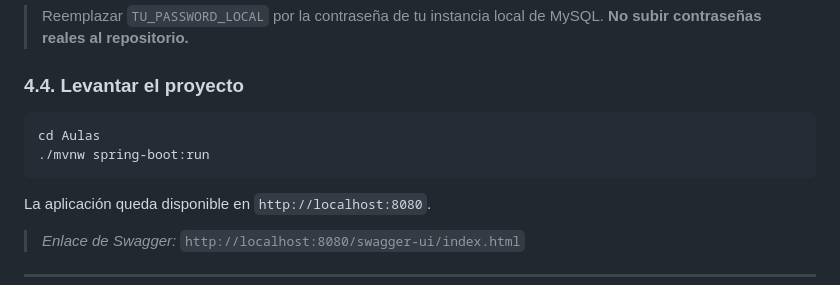
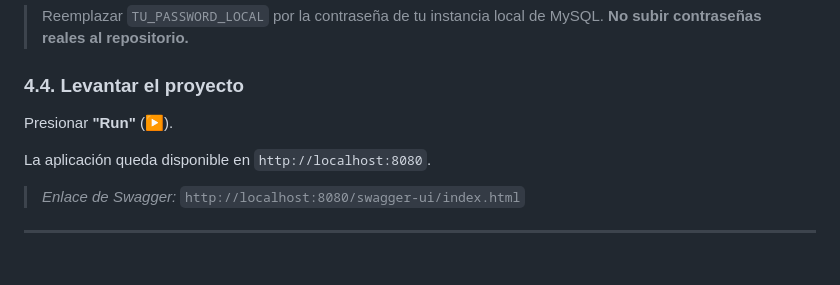
Before and after one commit to joaquiniriarte978-lab/TPFinalAulas, a Markdown page: README.md, the part around the change. Rendered like a GitHub page; blank space fills up the shorter version.

Commit message:
readme con documentacion

````diff
--- a/README.md
+++ b/README.md
@@ -79,10 +79,8 @@ spring.jpa.properties.hibernate.format_sql=true
 
 ### 4.4. Levantar el proyecto
 
-```bash
-cd Aulas
-./mvnw spring-boot:run
-```
+Presionar **"Run"** (▶️).
+
 
 La aplicación queda disponible en `http://localhost:8080`.
 
````
